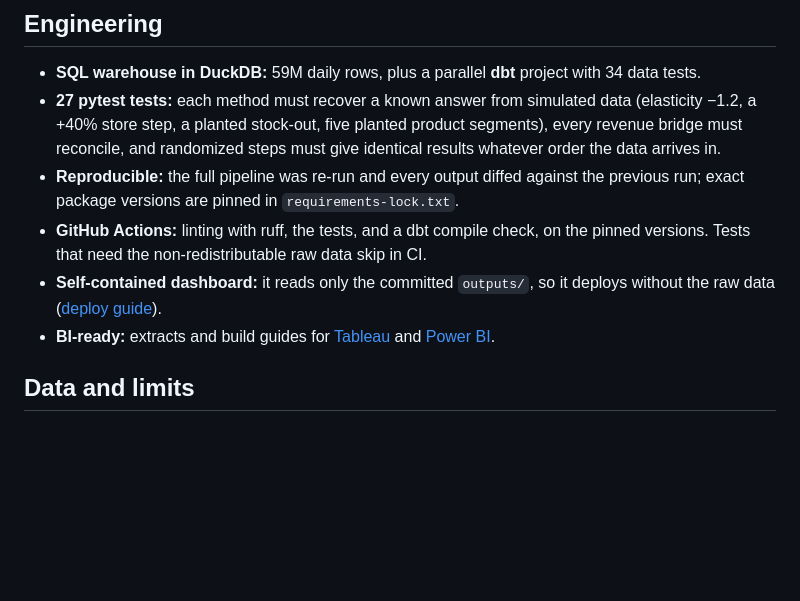
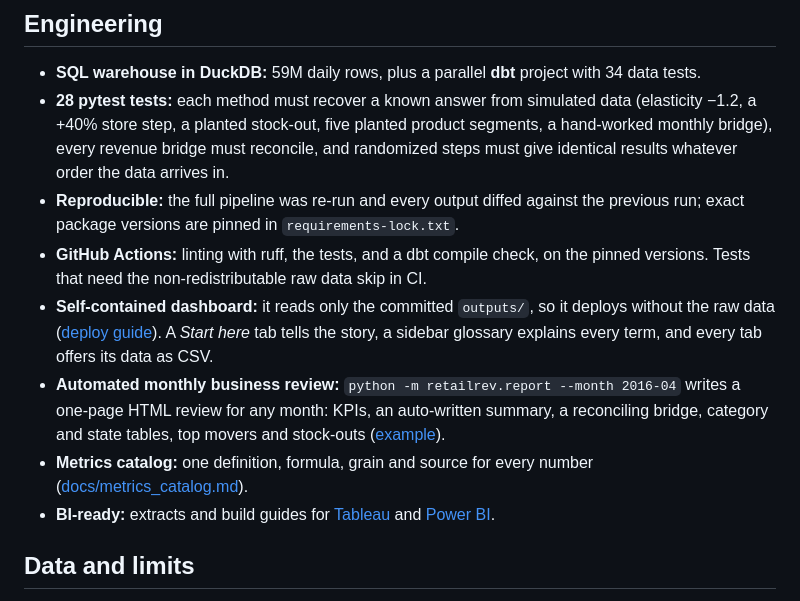
Before and after one commit to MaxListon/walmart-revenue-analytics, a Markdown page: README.md, the part around one of its changes. GitHub-like rendering; blank space fills up the shorter version.

```diff
--- a/README.md
+++ b/README.md
@@ -95,10 +95,12 @@ The same warehouse is rebuilt in [dbt](dbt/) with 34 data tests, including one t
 
 ## Engineering
 - **SQL warehouse in DuckDB:** 59M daily rows, plus a parallel **dbt** project with 34 data tests.
-- **27 pytest tests:** each method must recover a known answer from simulated data (elasticity −1.2, a +40% store step, a planted stock-out, five planted product segments), every revenue bridge must reconcile, and randomized steps must give identical results whatever order the data arrives in.
+- **28 pytest tests:** each method must recover a known answer from simulated data (elasticity −1.2, a +40% store step, a planted stock-out, five planted product segments, a hand-worked monthly bridge), every revenue bridge must reconcile, and randomized steps must give identical results whatever order the data arrives in.
 - **Reproducible:** the full pipeline was re-run and every output diffed against the previous run; exact package versions are pinned in `requirements-lock.txt`.
 - **GitHub Actions:** linting with ruff, the tests, and a dbt compile check, on the pinned versions. Tests that need the non-redistributable raw data skip in CI.
-- **Self-contained dashboard:** it reads only the committed `outputs/`, so it deploys without the raw data ([deploy guide](docs/deploy.md)).
+- **Self-contained dashboard:** it reads only the committed `outputs/`, so it deploys without the raw data ([deploy guide](docs/deploy.md)). A *Start here* tab tells the story, a sidebar glossary explains every term, and every tab offers its data as CSV.
+- **Automated monthly business review:** `python -m retailrev.report --month 2016-04` writes a one-page HTML review for any month: KPIs, an auto-written summary, a reconciling bridge, category and state tables, top movers and stock-outs ([example](reports/monthly/mbr_2016-04.html)).
+- **Metrics catalog:** one definition, formula, grain and source for every number ([docs/metrics_catalog.md](docs/metrics_catalog.md)).
 - **BI-ready:** extracts and build guides for [Tableau](docs/tableau_build_guide.md) and [Power BI](docs/powerbi_build_guide.md).
 
 ## Data and limits
```
Also changed, not shown: other parts of README.md (+8 -7 lines), docs/interview_prep.md (+1 -1 lines), docs/metrics_catalog.md (added, +181 -0 lines), reports/figures/dashboard_demo.gif, 5 other files.
